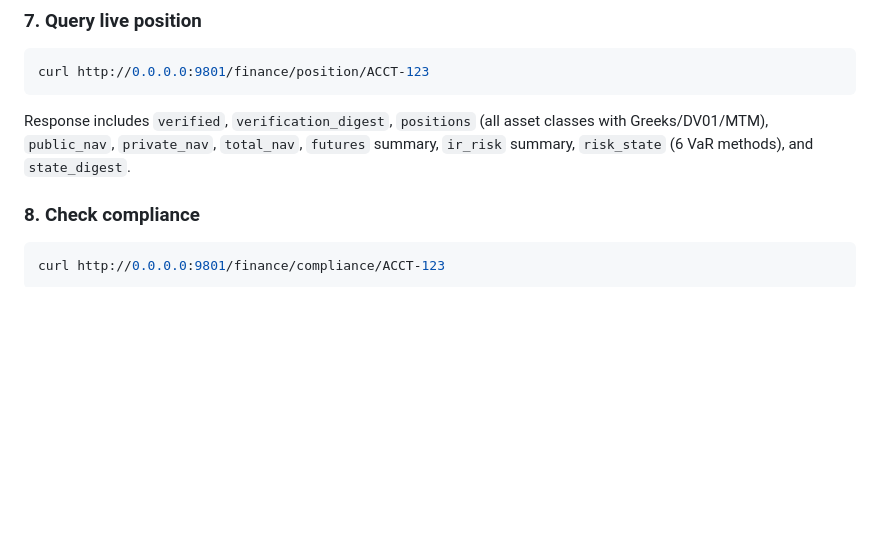
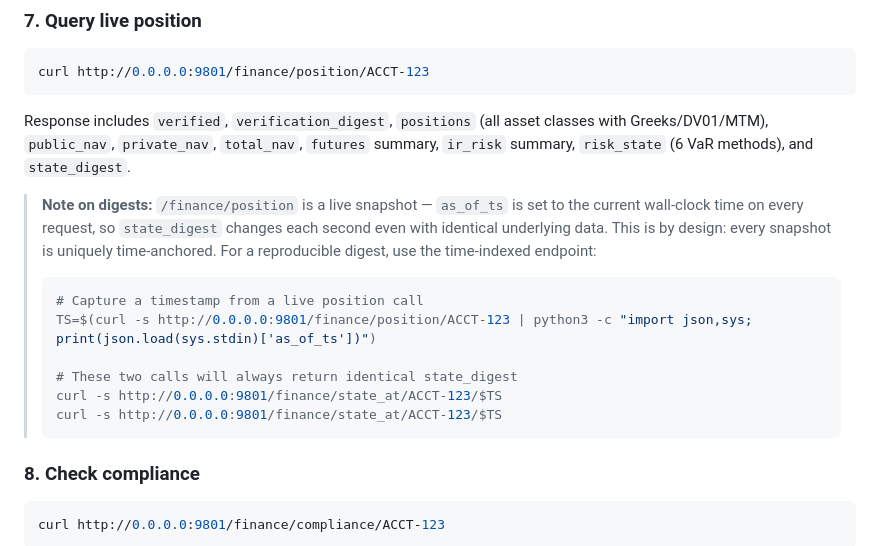
Before and after one commit to mauludsadiq/Qasim-in-FARD, a Markdown page: README.md, the part around the change. Rendered like a GitHub page; blank space fills up the shorter version.

Commit message:
docs: clarify state_digest behaviour — live vs time-indexed endpoints

````diff
--- a/README.md
+++ b/README.md
@@ -149,6 +149,17 @@ curl http://0.0.0.0:9801/finance/position/ACCT-123
 ```
 
 Response includes `verified`, `verification_digest`, `positions` (all asset classes with Greeks/DV01/MTM), `public_nav`, `private_nav`, `total_nav`, `futures` summary, `ir_risk` summary, `risk_state` (6 VaR methods), and `state_digest`.
+> **Note on digests:** `/finance/position` is a live snapshot — `as_of_ts` is set to the current wall-clock time on every request, so `state_digest` changes each second even with identical underlying data. This is by design: every snapshot is uniquely time-anchored. For a reproducible digest, use the time-indexed endpoint:
+>
+> ```bash
+> # Capture a timestamp from a live position call
+> TS=$(curl -s http://0.0.0.0:9801/finance/position/ACCT-123 | python3 -c "import json,sys; print(json.load(sys.stdin)['as_of_ts'])")
+>
+> # These two calls will always return identical state_digest
+> curl -s http://0.0.0.0:9801/finance/state_at/ACCT-123/$TS
+> curl -s http://0.0.0.0:9801/finance/state_at/ACCT-123/$TS
+> ```
+
 
 ### 8. Check compliance
 
````
